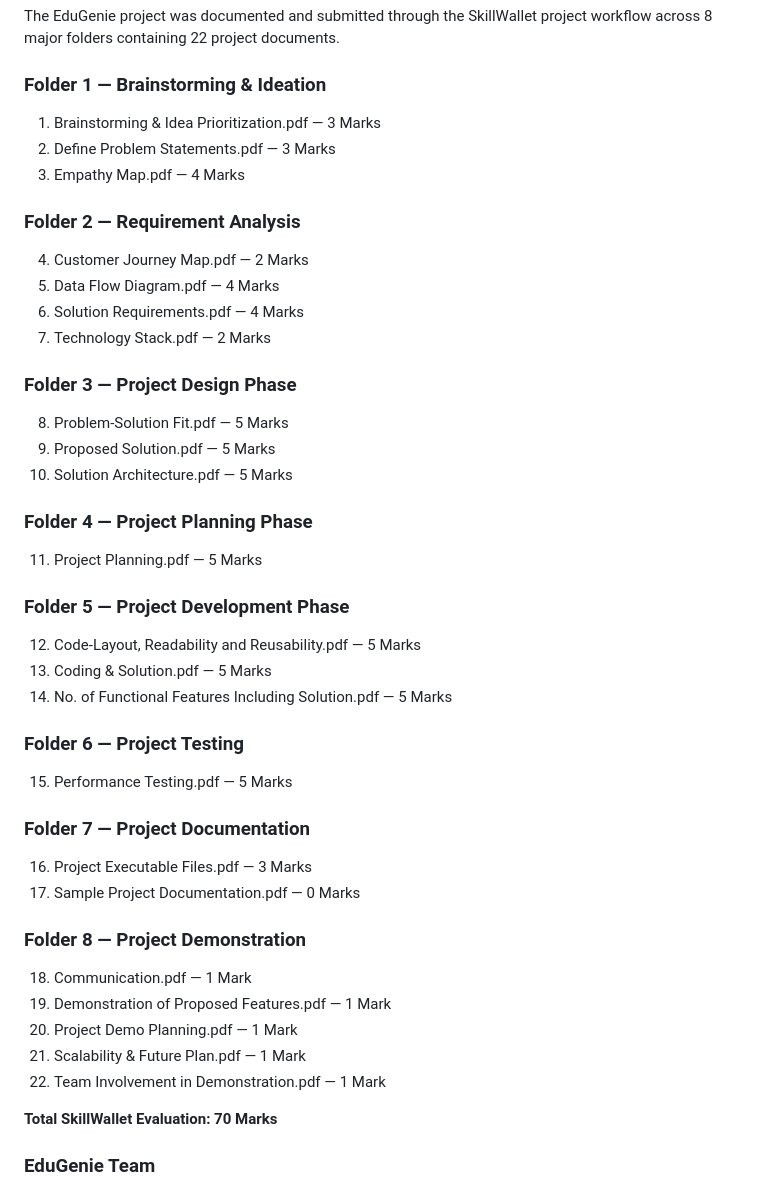
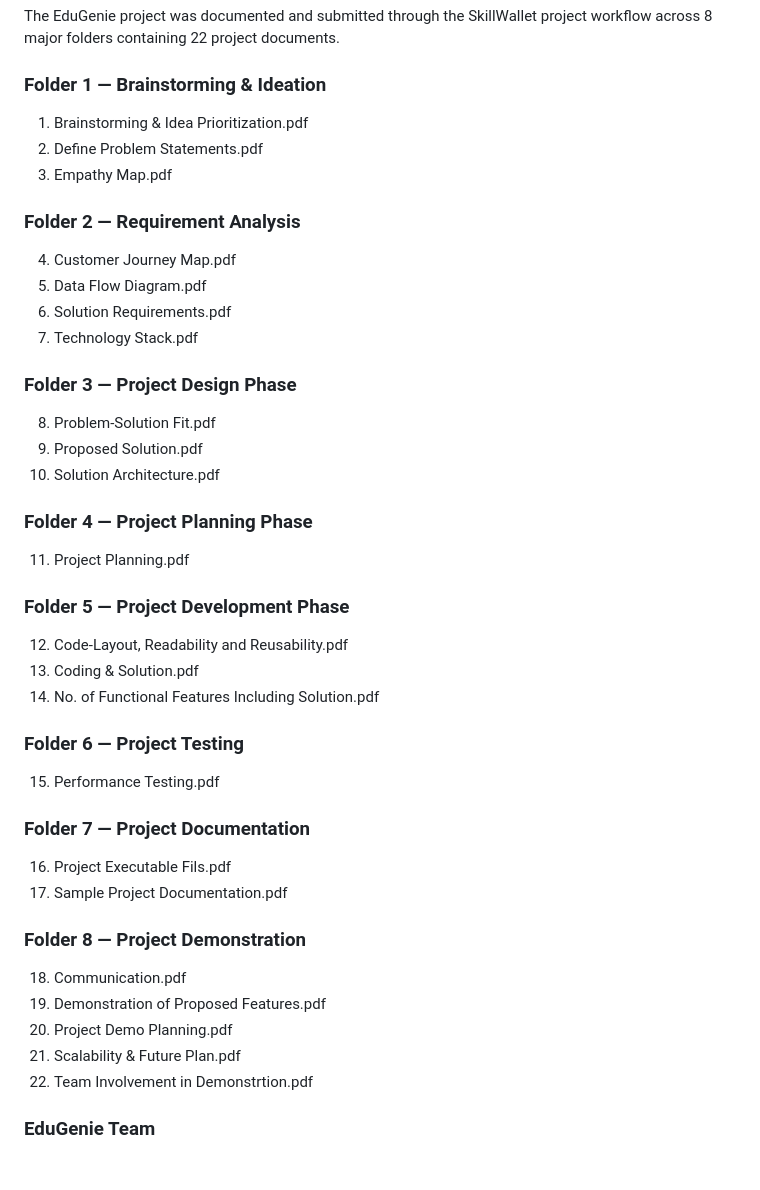
Before and after one commit to thamijudeen1706/EduGenie-Gemini-Learning-Assistant, a Markdown page: README.md, the part around the change. Drawn GitHub-style; blank space fills up the shorter version.

Commit message:
docs: Skillwallet submissions and documentations  README

```diff
--- a/README.md
+++ b/README.md
@@ -4,51 +4,51 @@ The EduGenie project was documented and submitted through the SkillWallet projec
 
 ### Folder 1 — Brainstorming & Ideation
 
-1. Brainstorming & Idea Prioritization.pdf — 3 Marks
-2. Define Problem Statements.pdf — 3 Marks
-3. Empathy Map.pdf — 4 Marks
+1. Brainstorming & Idea Prioritization.pdf
+2. Define Problem Statements.pdf
+3. Empathy Map.pdf
 
 ### Folder 2 — Requirement Analysis
 
-4. Customer Journey Map.pdf — 2 Marks
-5. Data Flow Diagram.pdf — 4 Marks
-6. Solution Requirements.pdf — 4 Marks
-7. Technology Stack.pdf — 2 Marks
+4. Customer Journey Map.pdf
+5. Data Flow Diagram.pdf
+6. Solution Requirements.pdf
+7. Technology Stack.pdf
 
 ### Folder 3 — Project Design Phase
 
-8. Problem-Solution Fit.pdf — 5 Marks
-9. Proposed Solution.pdf — 5 Marks
-10. Solution Architecture.pdf — 5 Marks
+8. Problem-Solution Fit.pdf
+9. Proposed Solution.pdf
+10. Solution Architecture.pdf
 
 ### Folder 4 — Project Planning Phase
 
-11. Project Planning.pdf — 5 Marks
+11. Project Planning.pdf
 
 ### Folder 5 — Project Development Phase
 
-12. Code-Layout, Readability and Reusability.pdf — 5 Marks
-13. Coding & Solution.pdf — 5 Marks
-14. No. of Functional Features Including Solution.pdf — 5 Marks
+12. Code-Layout, Readability and Reusability.pdf
+13. Coding & Solution.pdf
+14. No. of Functional Features Including Solution.pdf
 
 ### Folder 6 — Project Testing
 
-15. Performance Testing.pdf — 5 Marks
+15. Performance Testing.pdf
 
 ### Folder 7 — Project Documentation
 
-16. Project Executable Files.pdf — 3 Marks
-17. Sample Project Documentation.pdf — 0 Marks
+16. Project Executable Fils.pdf
+17. Sample Project Documentation.pdf
 
 ### Folder 8 — Project Demonstration
 
-18. Communication.pdf — 1 Mark
-19. Demonstration of Proposed Features.pdf — 1 Mark
-20. Project Demo Planning.pdf — 1 Mark
-21. Scalability & Future Plan.pdf — 1 Mark
-22. Team Involvement in Demonstration.pdf — 1 Mark
+18. Communication.pdf
+19. Demonstration of Proposed Features.pdf
+20. Project Demo Planning.pdf
+21. Scalability & Future Plan.pdf
+22. Team Involvement in Demonstrtion.pdf
 
-**Total SkillWallet Evaluation: 70 Marks**
+
 
 ### EduGenie Team
 
```
